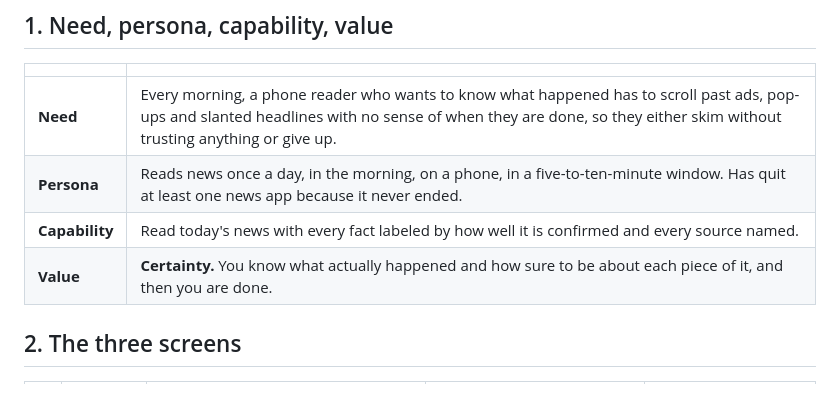
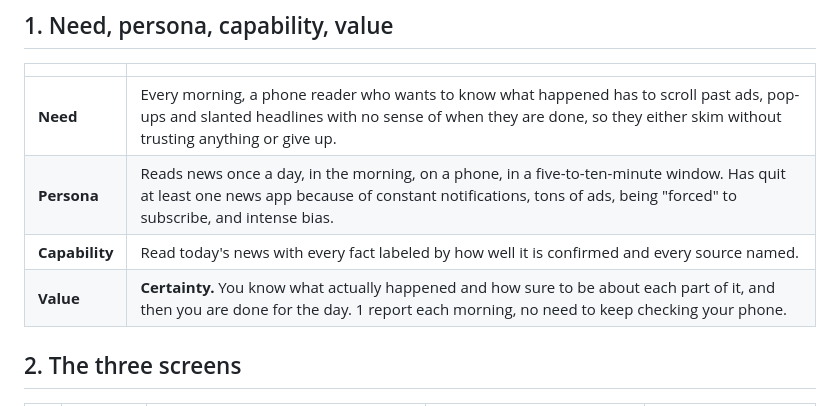
Before and after one commit to kdavis5111/htn-first-three-screens, a Markdown page: README.md, the part around the change. GitHub-like rendering.

Commit message:
Refine persona and value statements in README
Updated persona and value descriptions for clarity.

```diff
--- a/README.md
+++ b/README.md
@@ -13,9 +13,9 @@
 | | |
 |---|---|
 | **Need** | Every morning, a phone reader who wants to know what happened has to scroll past ads, pop-ups and slanted headlines with no sense of when they are done, so they either skim without trusting anything or give up. |
-| **Persona** | Reads news once a day, in the morning, on a phone, in a five-to-ten-minute window. Has quit at least one news app because it never ended. |
+| **Persona** | Reads news once a day, in the morning, on a phone, in a five-to-ten-minute window. Has quit at least one news app because of constant notifications, tons of ads, being "forced" to subscribe, and intense bias. |
 | **Capability** | Read today's news with every fact labeled by how well it is confirmed and every source named. |
-| **Value** | **Certainty.** You know what actually happened and how sure to be about each piece of it, and then you are done. |
+| **Value** | **Certainty.** You know what actually happened and how sure to be about each part of it, and then you are done for the day. 1 report each morning, no need to keep checking your phone. |
 
 ## 2. The three screens
 
```
